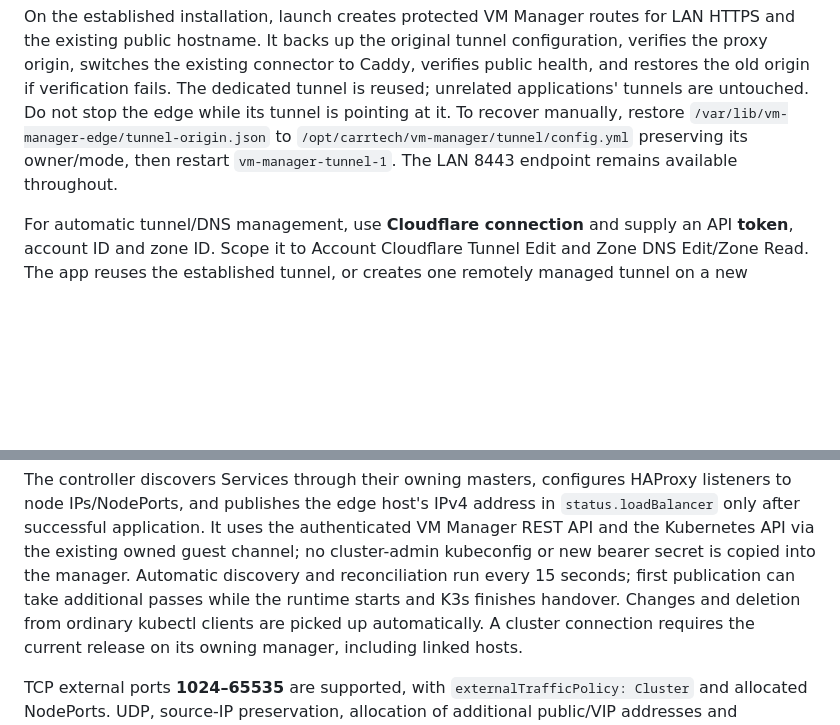
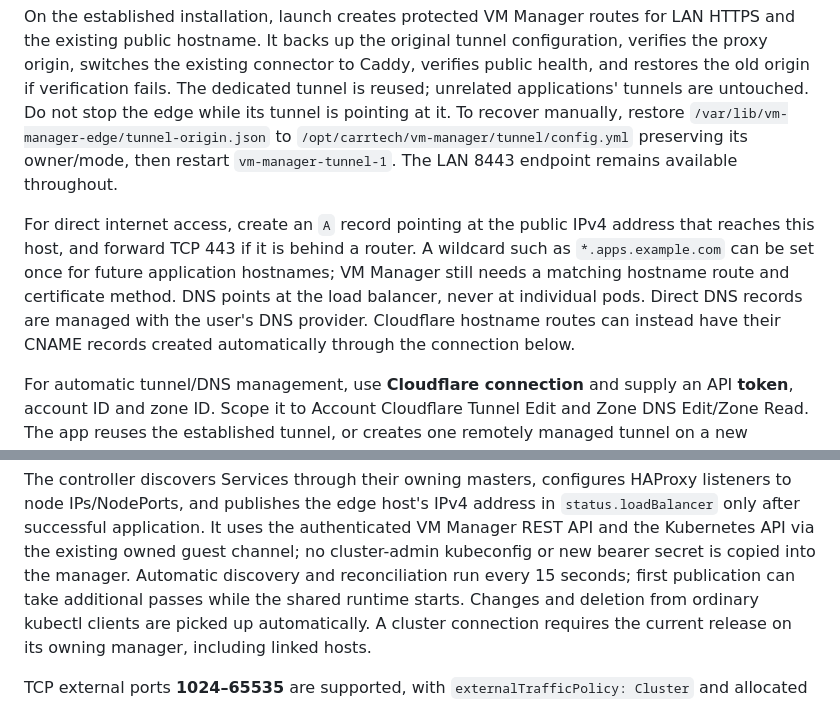
Before and after one commit to carrtech-dev/vm-manager, a Markdown page: README.md, 2 parts joined by grey strips. GitHub-like rendering; blank space fills up the shorter version.

Commit message:
docs: explain automatic admission and hostname DNS setup

```diff
--- a/README.md
+++ b/README.md
@@ -992,6 +992,15 @@ restore `/var/lib/vm-manager-edge/tunnel-origin.json` to
 `/opt/carrtech/vm-manager/tunnel/config.yml` preserving its owner/mode, then restart
 `vm-manager-tunnel-1`. The LAN 8443 endpoint remains available throughout.
 
+For direct internet access, create an `A` record pointing at the public IPv4
+address that reaches this host, and forward TCP 443 if it is behind a router.
+A wildcard such as `*.apps.example.com` can be set once for future application
+hostnames; VM Manager still needs a matching hostname route and certificate
+method. DNS points at the load balancer, never at individual pods. Direct DNS
+records are managed with the user's DNS provider. Cloudflare hostname routes
+can instead have their CNAME records created automatically through the connection
+below.
+
 For automatic tunnel/DNS management, use **Cloudflare connection** and supply
 an API **token**, account ID and zone ID. Scope it to Account Cloudflare Tunnel
 Edit and Zone DNS Edit/Zone Read. The app reuses the established tunnel, or
@@ -1047,7 +1056,7 @@ listeners to node IPs/NodePorts, and publishes the edge host's IPv4 address in
 VM Manager REST API and the Kubernetes API via the existing owned guest channel;
 no cluster-admin kubeconfig or new bearer secret is copied into the manager.
 Automatic discovery and reconciliation run every 15 seconds; first publication
-can take additional passes while the runtime starts and K3s finishes handover.
+can take additional passes while the shared runtime starts.
 Changes and deletion from ordinary kubectl clients are picked up automatically. A cluster connection requires the current
 release on its owning manager, including linked hosts.
 
```
